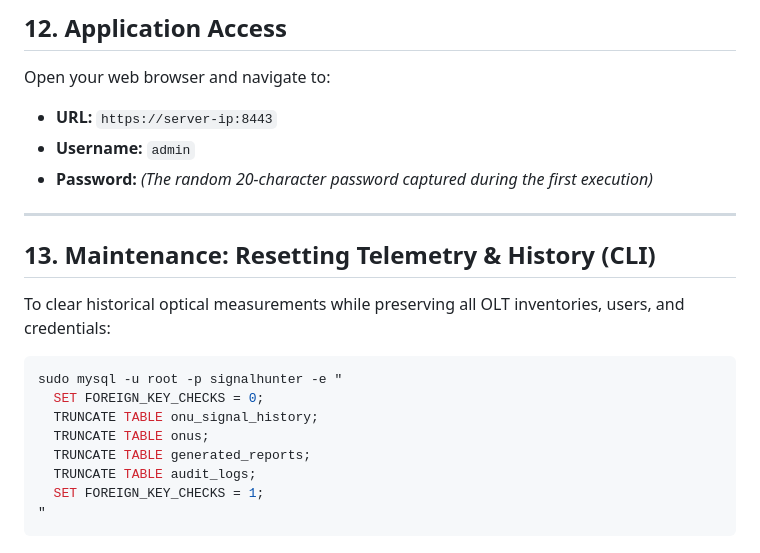
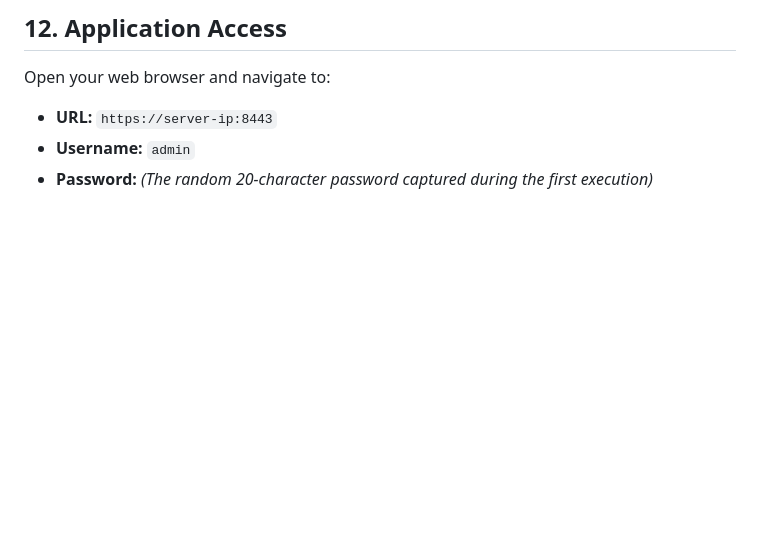
Before and after one commit to gondimcodes/signalhunter, a Markdown page: INSTALL.md, the part around the change. Drawn GitHub-style; blank space fills up the shorter version.

Commit message:
docs: remove maintenance section from installation guides

````diff
--- a/INSTALL.md
+++ b/INSTALL.md
@@ -396,20 +396,3 @@ Open your web browser and navigate to:
 - **URL:** `https://server-ip:8443`
 - **Username:** `admin`
 - **Password:** *(The random 20-character password captured during the first execution)*
-
----
-
-## 13. Maintenance: Resetting Telemetry & History (CLI)
-
-To clear historical optical measurements while preserving all OLT inventories, users, and credentials:
-
-```bash
-sudo mysql -u root -p signalhunter -e "
-  SET FOREIGN_KEY_CHECKS = 0;
-  TRUNCATE TABLE onu_signal_history;
-  TRUNCATE TABLE onus;
-  TRUNCATE TABLE generated_reports;
-  TRUNCATE TABLE audit_logs;
-  SET FOREIGN_KEY_CHECKS = 1;
-"
-```
````
Also changed, not shown: INSTALACAO.md (+0 -19 lines).
